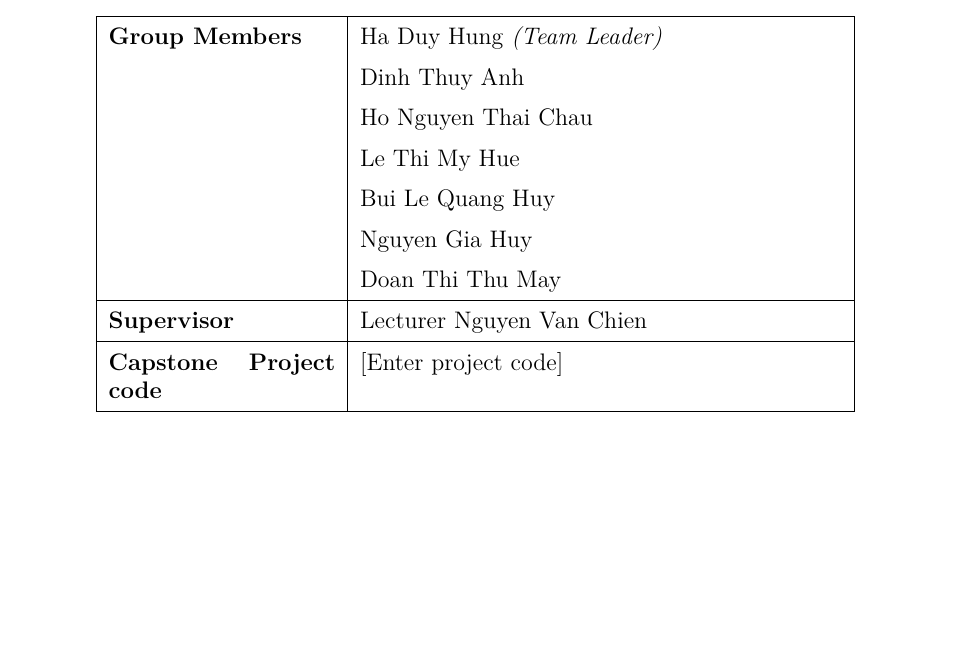
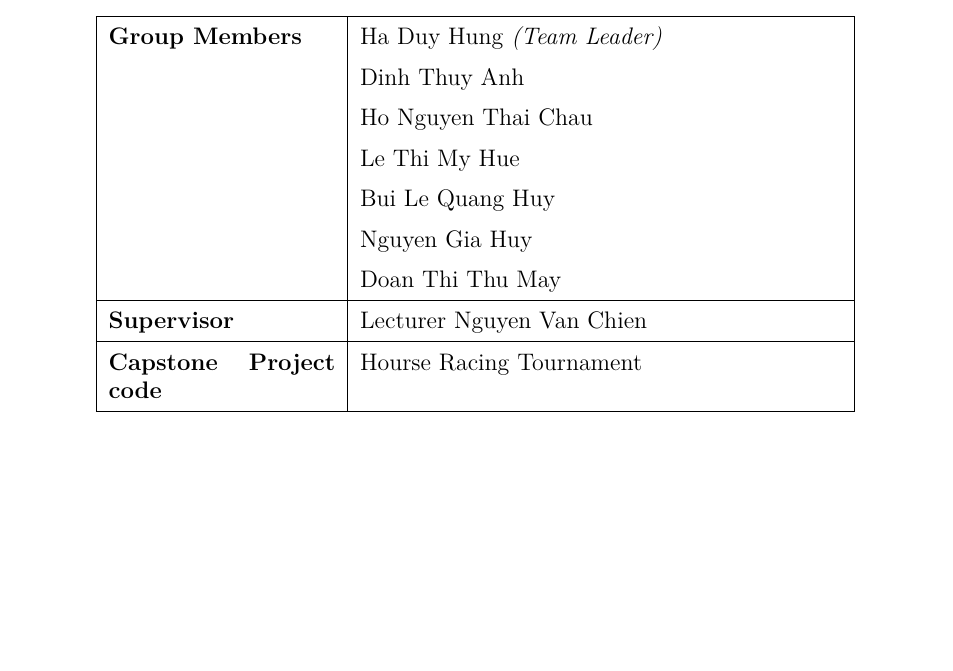
Before and after one commit to HADUYHUNG-0912/Horse_Racing_NEW, a LaTeX thesis (report_latex_final/main.tex): part of page 1 of 35, cut so that both start at the same text. Compiled offline with pdfLaTeX.

Commit message:
fea: update capstone project title to 'Horse Racing Tournament'

```diff
--- a/report_latex_final/main.tex
+++ b/report_latex_final/main.tex
@@ -56,7 +56,7 @@ Doan Thi Thu May
 \hline
 \textbf{Supervisor} & Lecturer Nguyen Van Chien \\
 \hline
-\textbf{Capstone Project code} & [Enter project code] \\
+\textbf{Capstone Project code} & Hourse Racing Tournament \\
 \hline
 \end{tabular}
 \end{center}
```
Also changed, not shown: report_latex_final/main.pdf, 2 other files.
